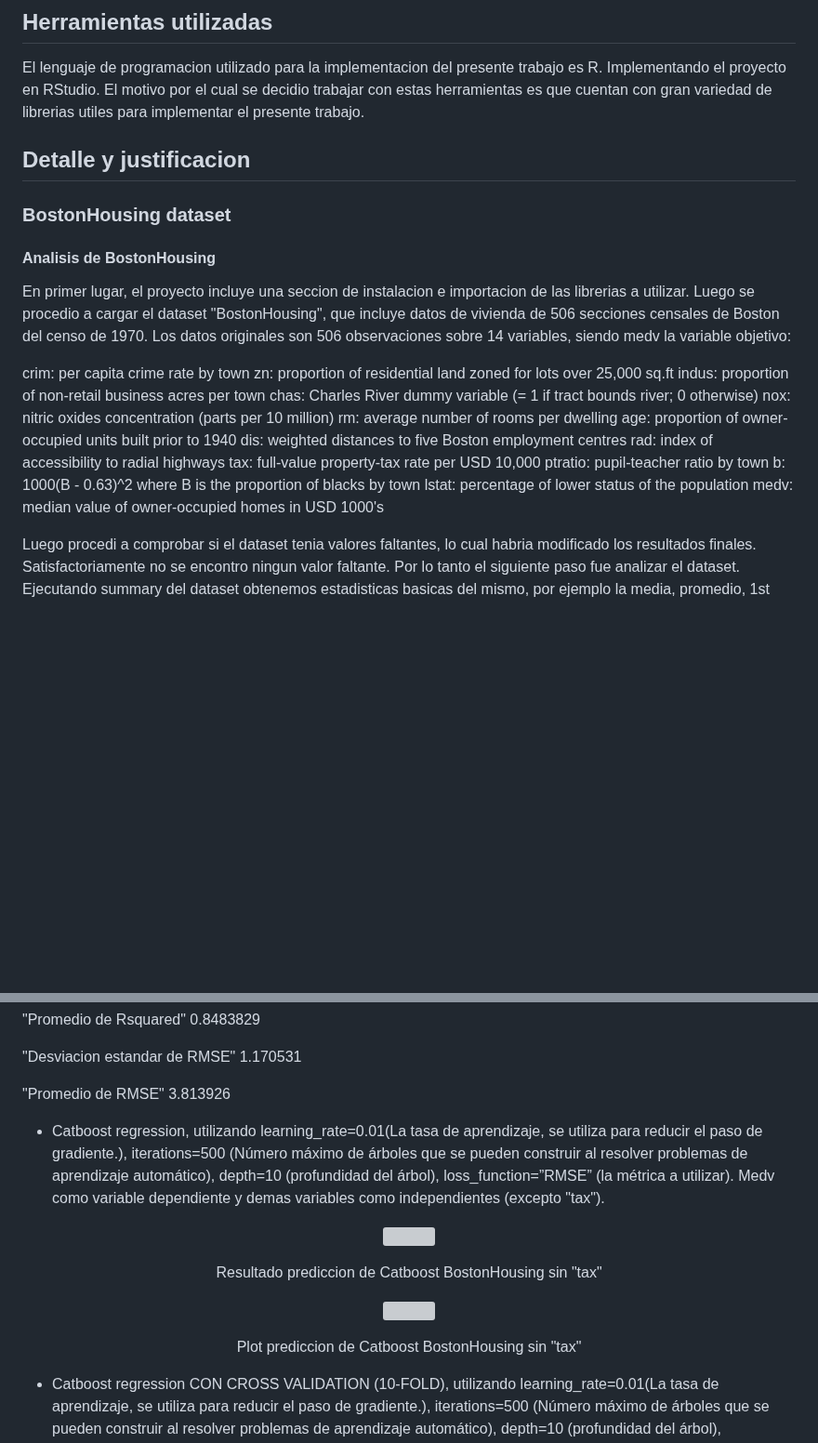
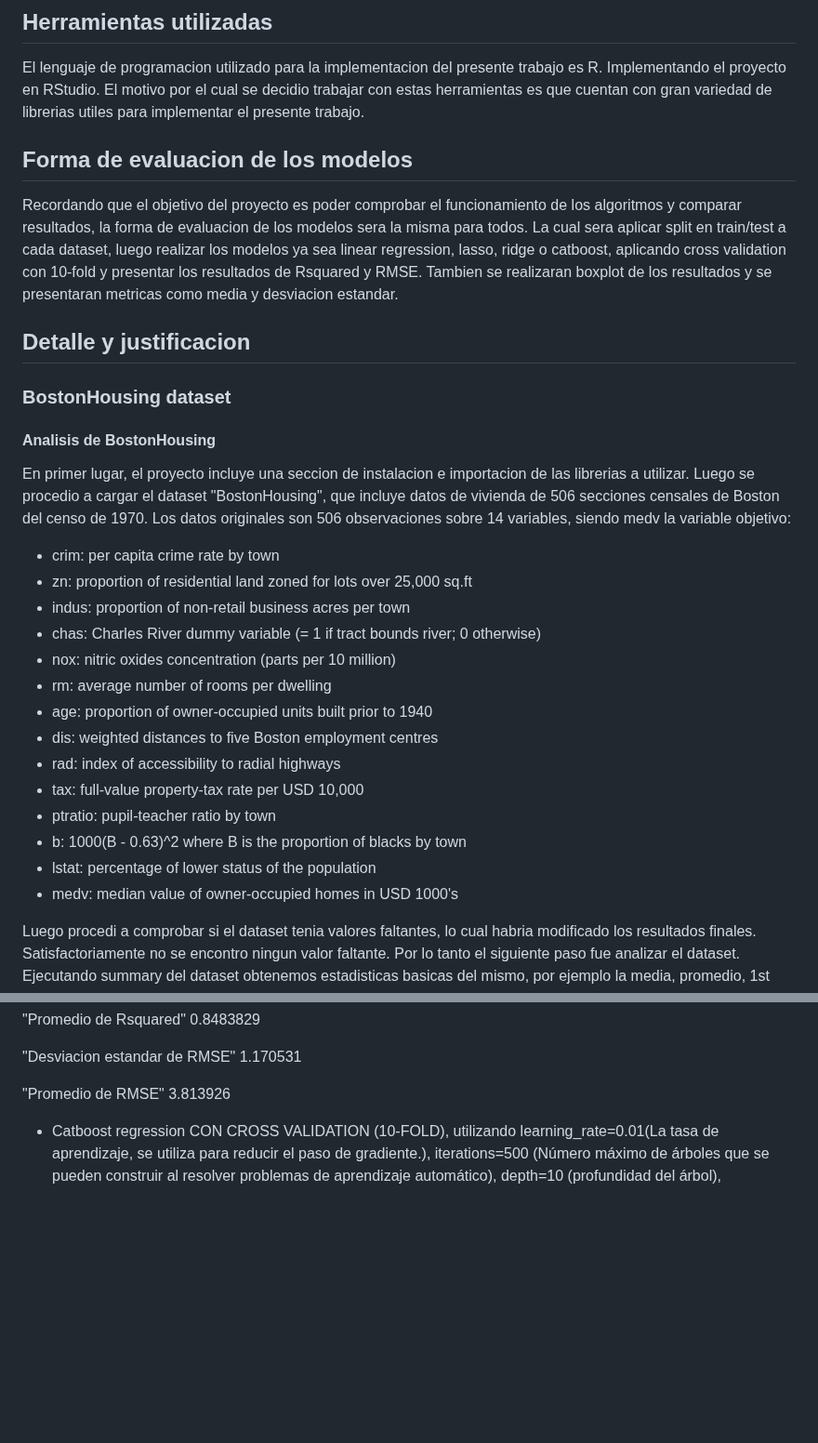
Before and after one commit to FedericoGimenez21/ia-uncuyo-2021, a Markdown page: proyecto_final/proyecto_final.md, 2 parts joined by grey strips. Shown at 93% size. Drawn GitHub-style; blank space fills up the shorter version; grey boxes are pictures that could not be loaded.

```diff
--- a/proyecto_final/proyecto_final.md
+++ b/proyecto_final/proyecto_final.md
@@ -382,6 +382,8 @@ Entonces, el RMSE simplemente toma la raíz cuadrada de eso, lo que devuelve la
 El lenguaje de programacion utilizado para la implementacion del presente trabajo es R. Implementando el proyecto en RStudio.
 El motivo por el cual se decidio trabajar con estas herramientas es que cuentan con gran variedad de librerias utiles para implementar el presente trabajo.
 
+## Forma de evaluacion de los modelos
+Recordando que el objetivo del proyecto es poder comprobar el funcionamiento de los algoritmos y comparar resultados, la forma de evaluacion de los modelos sera la misma para todos. La cual sera aplicar split en train/test a cada dataset, luego realizar los modelos ya sea linear regression, lasso, ridge o catboost, aplicando cross validation con 10-fold y presentar los resultados de Rsquared y RMSE. Tambien se realizaran boxplot de los resultados y se presentaran metricas como media y desviacion estandar.
 
 ## Detalle y justificacion
 
@@ -392,20 +394,20 @@ En primer lugar, el proyecto incluye una seccion de instalacion e importacion de
 Luego se procedio a cargar el dataset "BostonHousing", que incluye datos de vivienda de 506 secciones censales de Boston del censo de 1970.
 Los datos originales son 506 observaciones sobre 14 variables, siendo medv la variable objetivo:
 
-crim:	per capita crime rate by town
-zn:	proportion of residential land zoned for lots over 25,000 sq.ft
-indus:	proportion of non-retail business acres per town
-chas:	Charles River dummy variable (= 1 if tract bounds river; 0 otherwise)
-nox:	nitric oxides concentration (parts per 10 million)
-rm:	average number of rooms per dwelling
-age:	proportion of owner-occupied units built prior to 1940
-dis:	weighted distances to five Boston employment centres
-rad:	index of accessibility to radial highways
-tax:	full-value property-tax rate per USD 10,000
-ptratio:	pupil-teacher ratio by town
-b:	1000(B - 0.63)^2 where B is the proportion of blacks by town
-lstat:	percentage of lower status of the population
-medv:	median value of owner-occupied homes in USD 1000's
+- crim:	per capita crime rate by town
+- zn:	proportion of residential land zoned for lots over 25,000 sq.ft
+- indus:	proportion of non-retail business acres per town
+- chas:	Charles River dummy variable (= 1 if tract bounds river; 0 otherwise)
+- nox:	nitric oxides concentration (parts per 10 million)
+- rm:	average number of rooms per dwelling
+- age:	proportion of owner-occupied units built prior to 1940
+- dis:	weighted distances to five Boston employment centres
+- rad:	index of accessibility to radial highways
+- tax:	full-value property-tax rate per USD 10,000
+- ptratio:	pupil-teacher ratio by town
+- b:	1000(B - 0.63)^2 where B is the proportion of blacks by town
+- lstat:	percentage of lower status of the population
+- medv:	median value of owner-occupied homes in USD 1000's
 
 Luego procedi a comprobar si el dataset tenia valores faltantes, lo cual habria modificado los resultados finales.
 Satisfactoriamente no se encontro ningun valor faltante. Por lo tanto el siguiente paso fue analizar el dataset.
@@ -608,18 +591,6 @@ A continuación se presentan los resultados de predicción de los modelos implem
 "Promedio de RMSE"
 3.813926
 
- - Catboost regression, utilizando learning_rate=0.01(La tasa de aprendizaje, se utiliza para reducir el paso de gradiente.), iterations=500 (Número máximo de árboles que se pueden construir al resolver problemas de aprendizaje automático), depth=10 (profundidad del árbol), loss_function=”RMSE” (la métrica a utilizar). Medv como variable dependiente y demas variables como independientes (excepto "tax").
-
- <p align="center" style="margin-bottom: 0px !important;">
-  <img width="300" src="https://user-images.githubusercontent.com/88351465/233696539-78e0de63-20b0-405d-ad27-fdc5c8f1f699.png" alt="" align="center">
-</p>
-<p align="center" >Resultado prediccion de Catboost BostonHousing sin "tax"</p>
-
-<p align="center" style="margin-bottom: 0px !important;">
-  <img width="500" src="https://user-images.githubusercontent.com/88351465/233696596-49299717-a0ab-408e-a956-b8eeb120507e.png" alt="" align="center">
-</p>
-<p align="center" >Plot prediccion de Catboost BostonHousing sin "tax"</p>
-
 
  - Catboost regression CON CROSS VALIDATION (10-FOLD), utilizando learning_rate=0.01(La tasa de aprendizaje, se utiliza para reducir el paso de gradiente.), iterations=500 (Número máximo de árboles que se pueden construir al resolver problemas de aprendizaje automático), depth=10 (profundidad del árbol), loss_function=”RMSE” (la métrica a utilizar). Medv como variable dependiente y demas variables como independientes (excepto "tax").
 
```
Also changed, not shown: other parts of proyecto_final/proyecto_final.md (+67 -51 lines).
